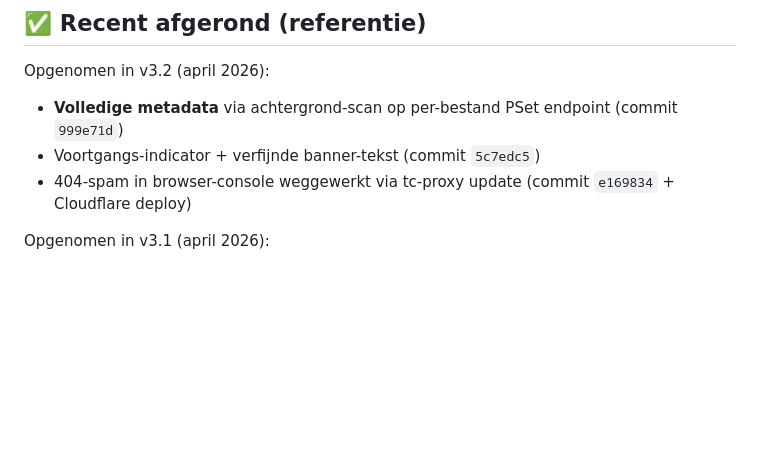
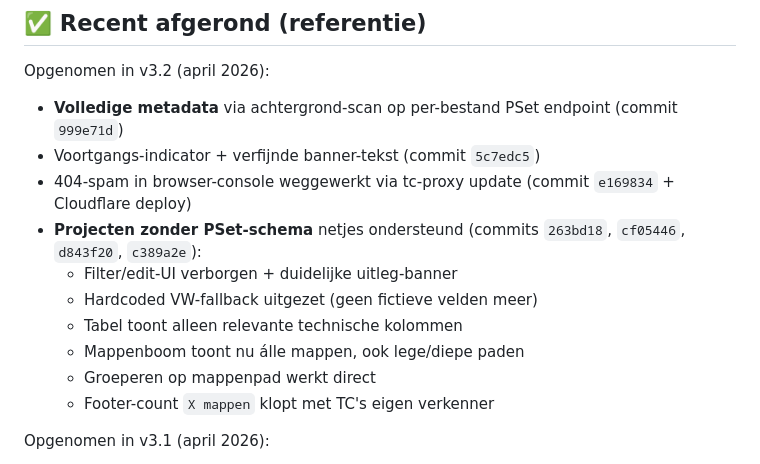
Before and after one commit to Tomtietom/tc-viewer, a Markdown page: BACKLOG.md, the part around one of its changes. Rendered like a GitHub page; blank space fills up the shorter version.

Commit message:
Backlog: no-schema project ondersteuning toegevoegd aan afgeronde-lijst

```diff
--- a/BACKLOG.md
+++ b/BACKLOG.md
@@ -12,6 +12,13 @@ Opgenomen in v3.2 (april 2026):
 - **Volledige metadata** via achtergrond-scan op per-bestand PSet endpoint (commit `999e71d`)
 - Voortgangs-indicator + verfijnde banner-tekst (commit `5c7edc5`)
 - 404-spam in browser-console weggewerkt via tc-proxy update (commit `e169834` + Cloudflare deploy)
+- **Projecten zonder PSet-schema** netjes ondersteund (commits `263bd18`, `cf05446`, `d843f20`, `c389a2e`):
+  - Filter/edit-UI verborgen + duidelijke uitleg-banner
+  - Hardcoded VW-fallback uitgezet (geen fictieve velden meer)
+  - Tabel toont alleen relevante technische kolommen
+  - Mappenboom toont nu álle mappen, ook lege/diepe paden
+  - Groeperen op mappenpad werkt direct
+  - Footer-count `X mappen` klopt met TC's eigen verkenner
 
 Opgenomen in v3.1 (april 2026):
 - Auto-aanvullen bij vrije-tekstvelden
```
Also changed, not shown: other parts of BACKLOG.md (+1 -1 lines).
